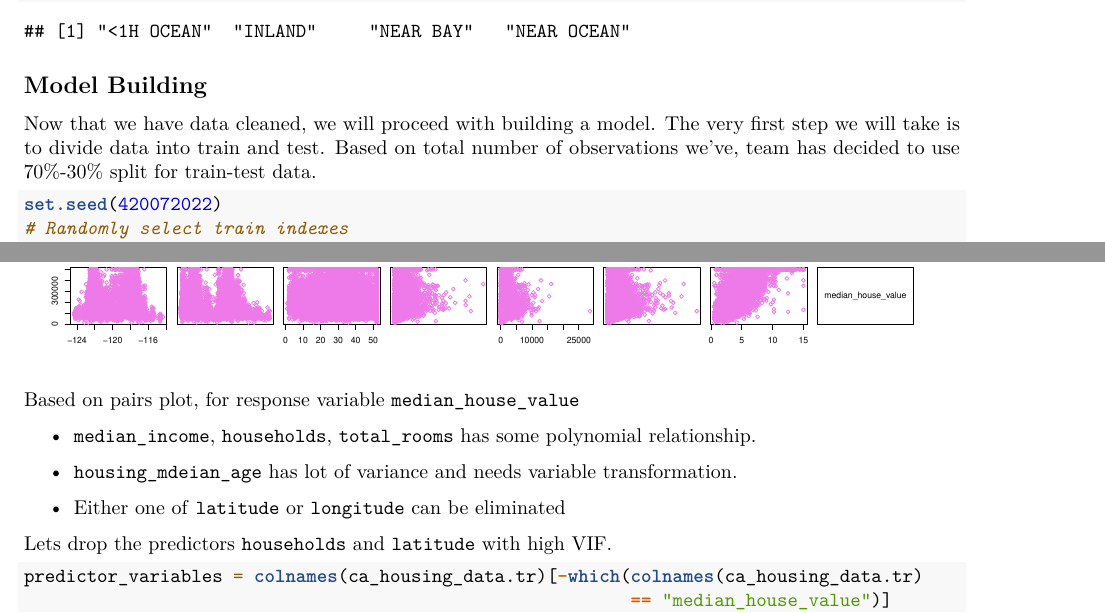
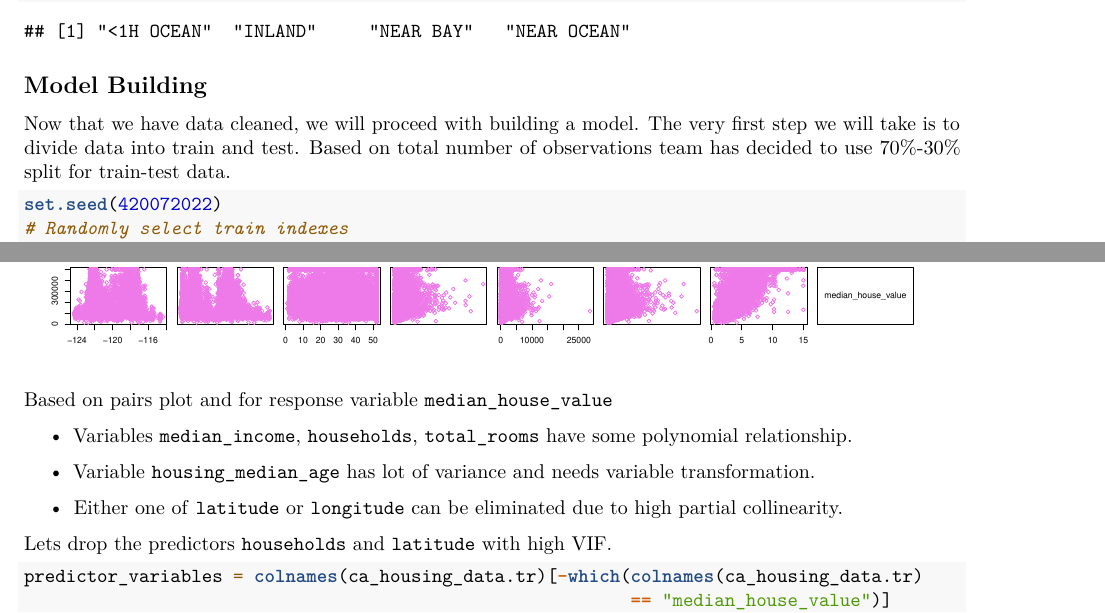
Before and after one commit to katldewitt/house_price_prediction, an R Markdown document (200_Final_Report/104_sthakur5_modeling.Rmd): two parts of pages 3 and 5 of 9, joined at a grey line, cut so that both start at the same text. Rendered offline with R 4.5, knitr and Pandoc, then LaTeX, with nearby package versions; both versions are drawn in the output format of the newer one; some code elsewhere in the file could not run offline.

Commit message:
PR feedback incorporated.

````diff
--- a/200_Final_Report/104_sthakur5_modeling.Rmd
+++ b/200_Final_Report/104_sthakur5_modeling.Rmd
@@ -3,10 +3,10 @@ title: "Stat 420 Final Project - Modeling"
 author: "Shashank Thakur, Net ID: sthakur5"
 date: '27th July 2022'
 output:
+  pdf_document: default
   html_document:
     theme: readable
     toc: yes
-  pdf_document: default
 urlcolor: cyan
 editor_options:
   chunk_output_type: console
@@ -129,7 +129,7 @@ levels(ca_housing_data$ocean_proximity)
 
 ## Model Building
 
-Now that we have data cleaned, we will proceed with building a model. The very first step we will take is to divide data into train and test. Based on total number of observations we've, team has decided to use 70%-30% split for train-test data.
+Now that we have data cleaned, we will proceed with building a model. The very first step we will take is to divide data into train and test. Based on total number of observations team has decided to use 70%-30% split for train-test data.
 ```{r}
 set.seed(420072022)
 # Randomly select train indexes
@@ -199,13 +199,13 @@ pairs(subset(ca_housing_data.tr,
       col = "orchid2")
 ```
 
-Based on pairs plot, for response variable `median_house_value`
+Based on pairs plot and for response variable `median_house_value`
 
-- `median_income`, `households`, `total_rooms` has some polynomial relationship.
+- Variables `median_income`, `households`, `total_rooms` have some polynomial relationship.
 
-- `housing_mdeian_age` has lot of variance and needs variable transformation.
+- Variable `housing_median_age` has lot of variance and needs variable transformation.
 
-- Either one of `latitude` or `longitude` can be eliminated
+- Either one of `latitude` or `longitude` can be eliminated due to high partial collinearity.
 
 
 Lets drop the predictors `households` and `latitude` with high VIF.
````
Also changed, not shown: 200_Final_Report/104_sthakur5_modeling.html.
